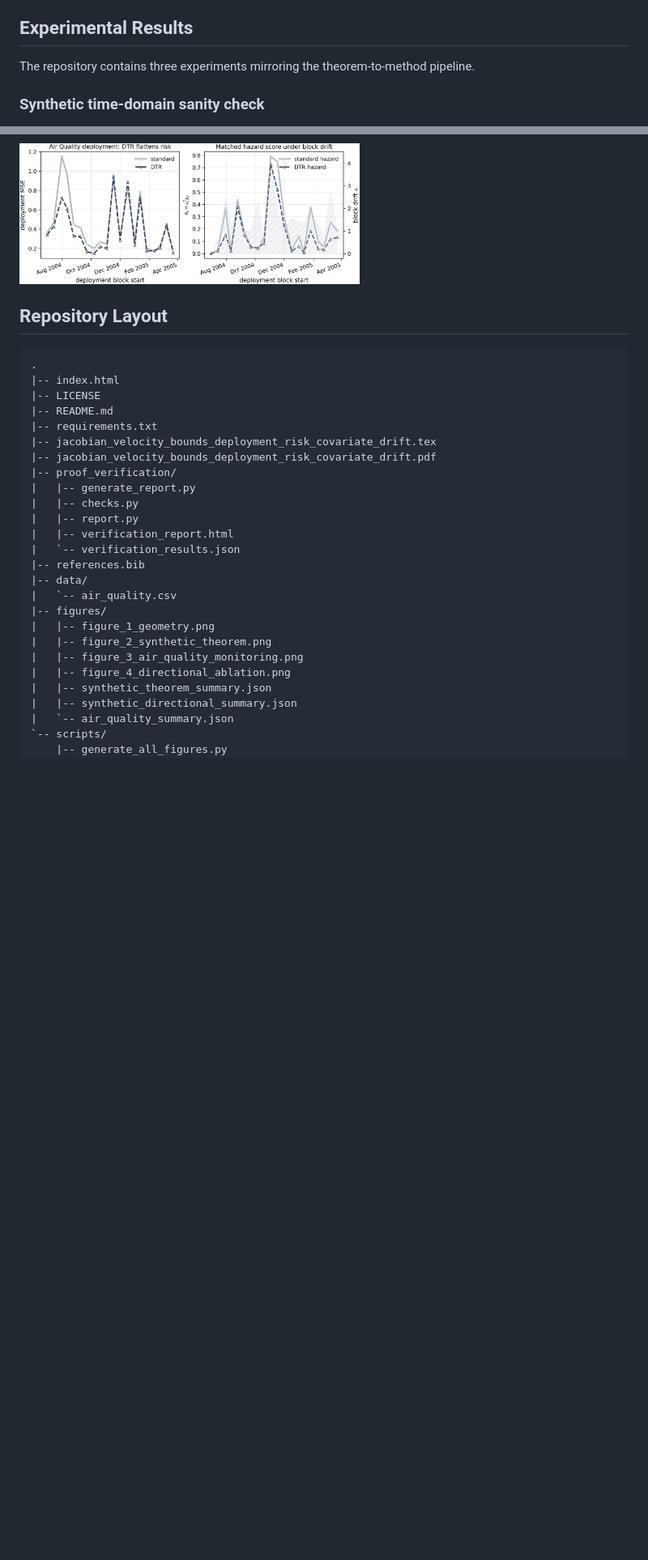
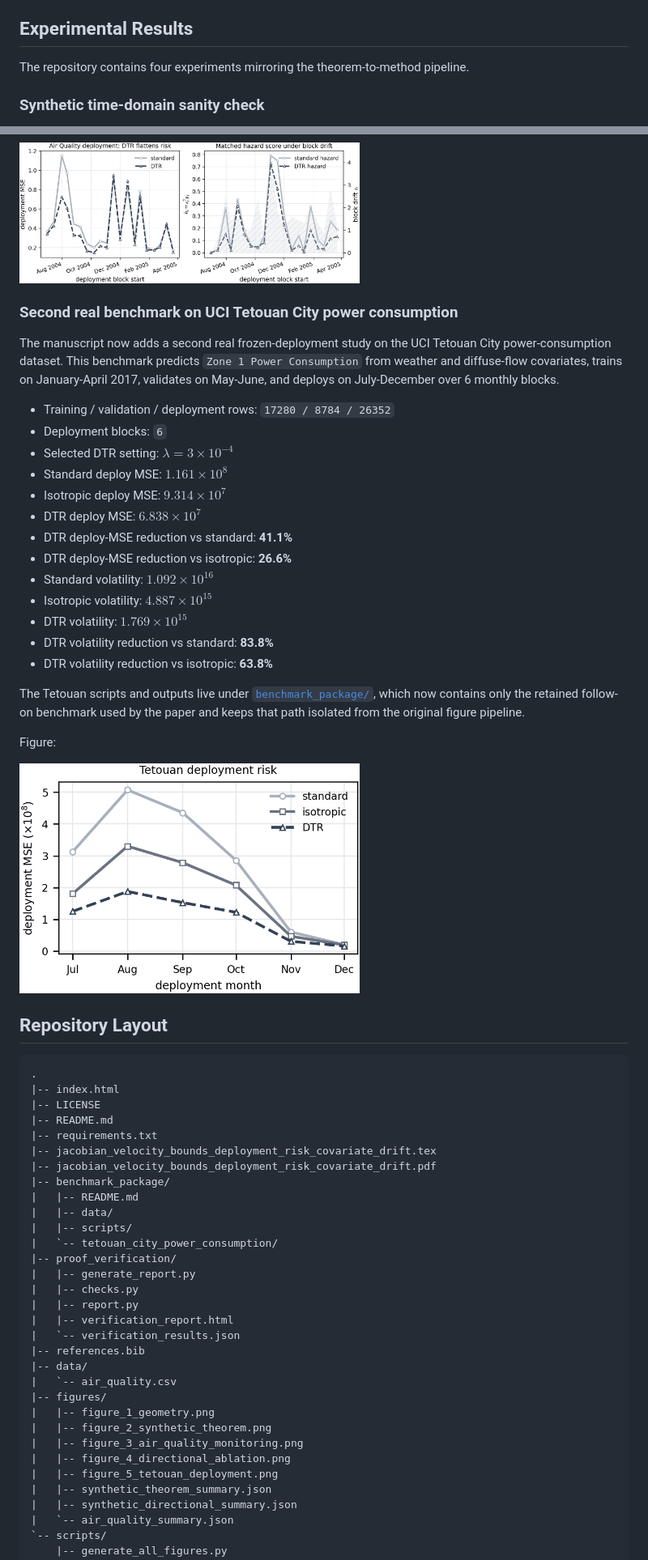
Before and after one commit to jonland82/jacobian-velocity-bounds, a Markdown page: README.md, 2 parts joined by grey strips. Shown: that part at 81% size. Rendered like a GitHub page; pictures changed too: figures/figure_5_tetouan_deployment.png (added); blank space fills up the shorter version.

Commit message:
New benchmark experiments. Manuscript updated along with supplemental material.

````diff
--- a/README.md
+++ b/README.md
@@ -101,7 +102,7 @@ Running the verifier generates:
 
 ## Experimental Results
 
-The repository contains three experiments mirroring the theorem-to-method pipeline.
+The repository contains four experiments mirroring the theorem-to-method pipeline.
 
 ### Synthetic time-domain sanity check
 
@@ -162,6 +163,30 @@ Figure:
 
 <img src="./figures/figure_3_air_quality_monitoring.png" alt="Air Quality deployment monitoring" width="420" style="max-width: 420px; width: 100%;">
 
+### Second real benchmark on UCI Tetouan City power consumption
+
+The manuscript now adds a second real frozen-deployment study on the UCI Tetouan City power-consumption dataset. This benchmark predicts `Zone 1 Power Consumption` from weather and diffuse-flow covariates, trains on January-April 2017, validates on May-June, and deploys on July-December over 6 monthly blocks.
+
+- Training / validation / deployment rows: `17280 / 8784 / 26352`
+- Deployment blocks: `6`
+- Selected DTR setting: $\lambda = 3 \times 10^{-4}$
+- Standard deploy MSE: $1.161 \times 10^8$
+- Isotropic deploy MSE: $9.314 \times 10^7$
+- DTR deploy MSE: $6.838 \times 10^7$
+- DTR deploy-MSE reduction vs standard: **41.1%**
+- DTR deploy-MSE reduction vs isotropic: **26.6%**
+- Standard volatility: $1.092 \times 10^{16}$
+- Isotropic volatility: $4.887 \times 10^{15}$
+- DTR volatility: $1.769 \times 10^{15}$
+- DTR volatility reduction vs standard: **83.8%**
+- DTR volatility reduction vs isotropic: **63.8%**
+
+The Tetouan scripts and outputs live under [`benchmark_package/`](./benchmark_package/), which now contains only the retained follow-on benchmark used by the paper and keeps that path isolated from the original figure pipeline.
+
+Figure:
+
+<img src="./figures/figure_5_tetouan_deployment.png" alt="Tetouan deployment risk trajectory" width="420" style="max-width: 420px; width: 100%;">
+
 ## Repository Layout
 
 ```text
@@ -172,6 +197,11 @@ Figure:
 |-- requirements.txt
 |-- jacobian_velocity_bounds_deployment_risk_covariate_drift.tex
 |-- jacobian_velocity_bounds_deployment_risk_covariate_drift.pdf
+|-- benchmark_package/
+|   |-- README.md
+|   |-- data/
+|   |-- scripts/
+|   `-- tetouan_city_power_consumption/
 |-- proof_verification/
 |   |-- generate_report.py
 |   |-- checks.py
@@ -186,6 +216,7 @@ Figure:
 |   |-- figure_2_synthetic_theorem.png
 |   |-- figure_3_air_quality_monitoring.png
 |   |-- figure_4_directional_ablation.png
+|   |-- figure_5_tetouan_deployment.png
 |   |-- synthetic_theorem_summary.json
 |   |-- synthetic_directional_summary.json
 |   `-- air_quality_summary.json
````
Also changed, not shown: other parts of README.md (+10 -1 lines), benchmark_package/README.md (added, +19 -0 lines), benchmark_package/tetouan_city_power_consumption/README.md (added, +16 -0 lines), 14 other files.
